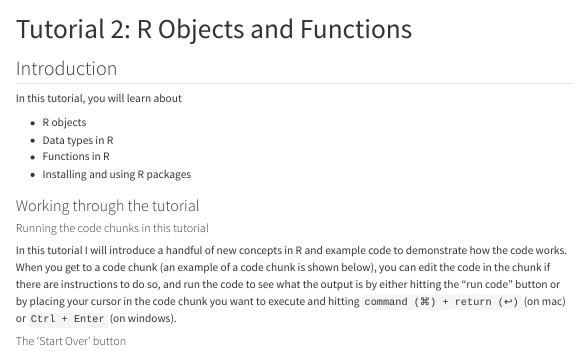
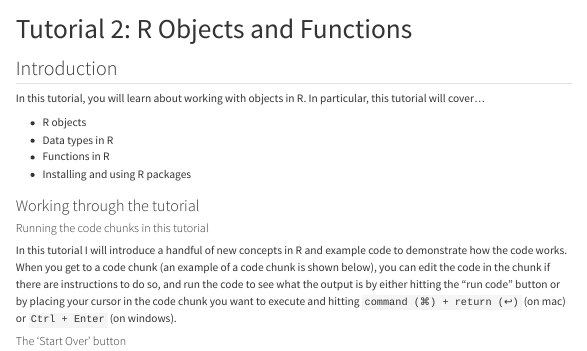
Before and after one commit to haleykgrant/IntroBiostatResources, a Quarto document (posts/Tutorial-2/Tutorial2.qmd): the page in a window 1100 px wide, from its top. Rendered offline with R 4.5, knitr and Pandoc in place of Quarto, with nearby package versions; menus at the side of the page are left out.

Commit message:
edit tutorial2 intro

```diff
--- a/posts/Tutorial-2/Tutorial2.qmd
+++ b/posts/Tutorial-2/Tutorial2.qmd
@@ -18,7 +18,7 @@ categories:
 
 ## Introduction
 
-In this tutorial, you will learn about
+In this tutorial, you will learn about working with objects in R. In particular, this tutorial will cover...
 
 * R objects
 * Data types in R
```
Also changed, not shown: docs/search.json, 3 other files.
